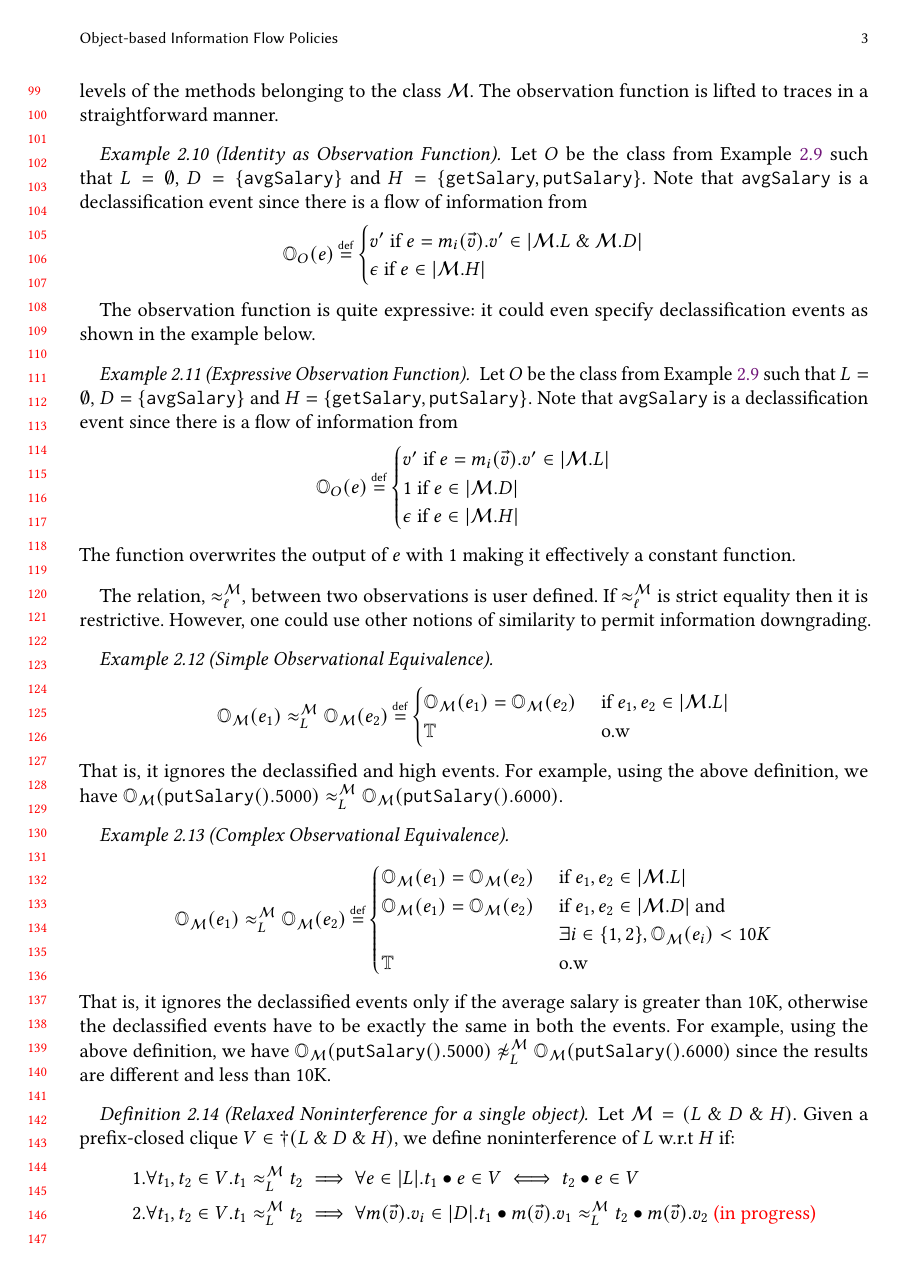
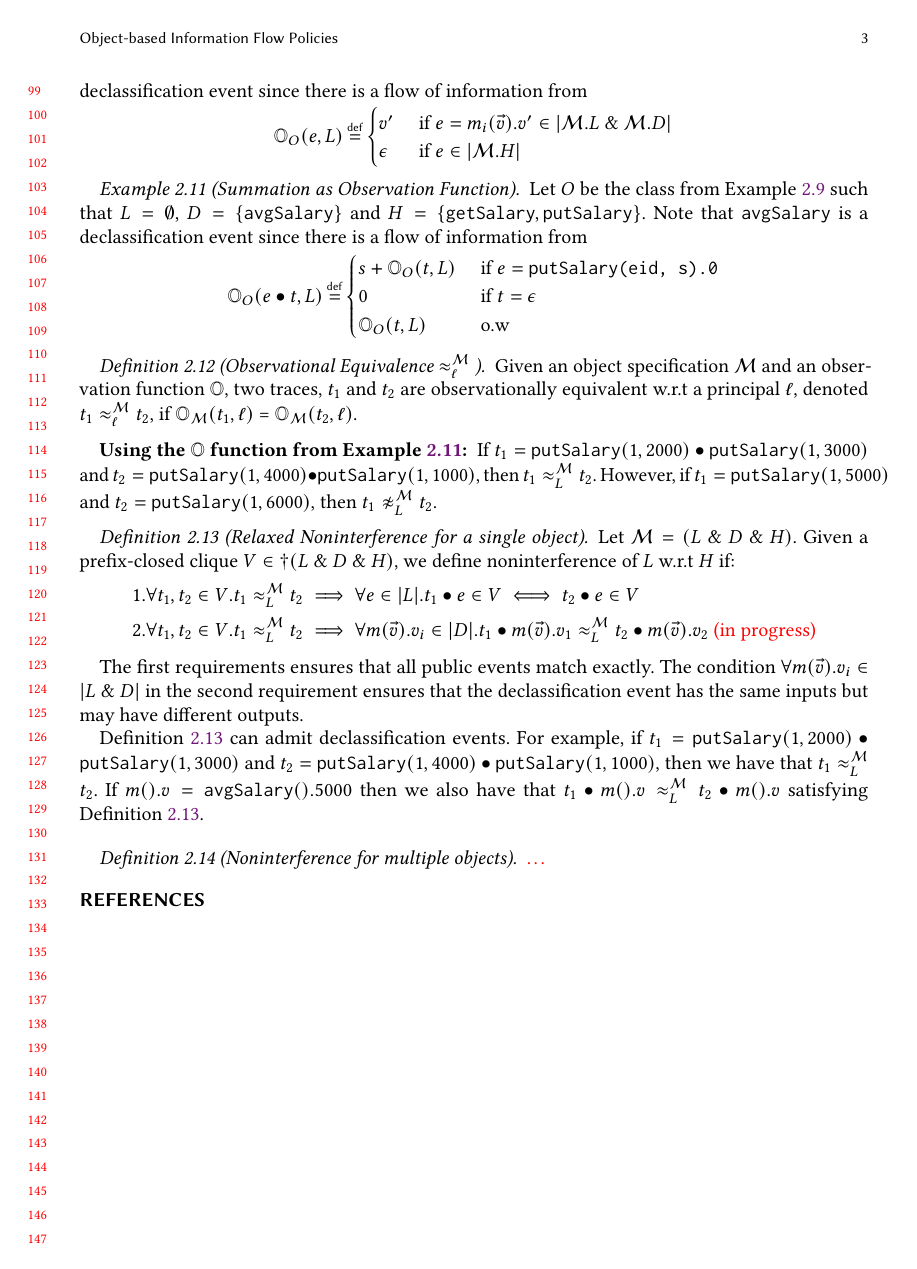
Before and after one commit to CertiKOS/obj-ni, a LaTeX paper (notes.tex, which reads macros.tex): page 3 of 4 before the commit and page 3 of 3 after it. Compiled offline with pdfLaTeX.

Commit message:
Obs equiv

```diff
--- a/macros.tex
+++ b/macros.tex
@@ -72,11 +72,13 @@
 \newcommand{\directprod}{\ensuremath{~\&~}}
 \newcommand{\coherent}[1]{\ensuremath{\coh_{#1}}}
 \newcommand{\unit}{\mycode{unit}}
-\newcommand{\obsymbol}{\ensuremath{\mathbb{O}\xspace}}
-\newcommand{\ob}[3]{\ensuremath{\obsymbol_{#2}(#1)}}
+\newcommand{\obsymbol}{\ensuremath{\mathbb{O}}\xspace}
+\newcommand{\ob}[3]{\ensuremath{\obsymbol_{#2}(#1, #3)}}
 \newcommand{\treq}[4]{\ensuremath{#1 \approx^{#4}_{#3} #2}}
+\newcommand{\trneq}[4]{\ensuremath{#1 \not \approx^{#4}_{#3} #2}}
 \newcommand{\classpart}{\ensuremath{\mathcal{M}}\xspace}
 \newcommand{\emptytr}{\ensuremath{\epsilon}}
 \newcommand{\obsim}[2]{\ensuremath{\approx^{#2}_{#1}}\xspace}
 \newcommand{\true}{\ensuremath{\mathbb{T}}}
 \newcommand{\proj}[2]{\ensuremath{#1{\downharpoonright_{#2}}}}
+\newcommand{\obsset}{\ensuremath{\mathit{Obs}}}
--- a/notes.tex
+++ b/notes.tex
@@ -175,5 +179,4 @@ Trace equivalence captures the  observational equivalence using the \emph{observ
 The function is parameterized by security specification of the class that describes the input/output security levels of the methods belonging to the class \classpart.
-The observation function is lifted to traces in a straightforward manner.
 
 
 
@@ -182,52 +186,49 @@ The observation function is lifted to traces in a straightforward manner.
   Note that \mycode{avgSalary} is a declassification event since there is a flow of information from
   \[
   \ob{e}{O}{L} \isdef \begin{cases}
-    v' \mbox{ if } e = m_i(\vec{v}).v' \in \abs{\classpart.L \directprod \classpart.D} \\
-    \emptytr \mbox{ if } e \in \abs{\classpart.H}
+    v'  & \mbox{ if } e = m_i(\vec{v}).v' \in \abs{\classpart.L \directprod \classpart.D} \\
+    \emptytr & \mbox{ if } e \in \abs{\classpart.H}
   \end{cases}
   \]
 \end{example}
 
-The observation function is quite expressive: it could even specify declassification events as shown in the example below.
 
-\begin{example}[Expressive  Observation Function]
+
+\begin{example}[Summation as Observation Function]  \label{ex3}
   Let $O$ be the class from Example \ref{ex1} such that  $L = \emptyset $, $D = \{ \mycode{avgSalary} \}$ and $H = \{\mycode{getSalary}, \mycode{putSalary} \}$.
   Note that \mycode{avgSalary} is a declassification event since there is a flow of information from
   \[
-  \ob{e}{O}{L} \isdef \begin{cases}
-    v' \mbox{ if } e = m_i(\vec{v}).v' \in \abs{\classpart.L} \\
-    1 \mbox{ if } e \in \abs{\classpart.D} \\
-    \emptytr \mbox{ if } e \in \abs{\classpart.H}
+  \ob{e \tracecat t }{O}{L} \isdef \begin{cases}
+    s + \ob{t}{O}{L}  & \mbox{ if } e = \mycode{putSalary(eid, s).0} \\
+    0 & \mbox{ if } t = \epsilon \\
+    \ob{t}{O}{L} & \mbox{ o.w }
   \end{cases}
   \]
-  The function overwrites the output of $e$ with $1$ making it effectively a constant function.
 \end{example}
 
-The relation, \obsim{\ell}{\classpart}, between two observations is user defined. If \obsim{\ell}{\classpart} is strict equality then it is  restrictive. However, one could use other notions of similarity to permit information downgrading.
+%% The observation function is quite expressive: it can encode the attacker's knowledge as show below.
 
-\begin{example}[Simple Observational Equivalence]
-  \[
-  \ob{e_1}{\classpart}{L} \obsim{L}{\classpart} \ob{e_2}{\classpart}{L} \isdef \begin{cases}
-    \ob{e_1}{\classpart}{L} = \ob{e_2}{\classpart}{L} &\mbox{ if } e_1, e_2 \in \abs{\classpart.L} \\
-    \true &\mbox{ o.w }
-  \end{cases}
-  \]
-  That is, it ignores the declassified and high events. For example, using the above definition, we have $\ob{\mycode{putSalary}().5000}{\classpart}{L} \obsim{L}{\classpart} \ob{\mycode{putSalary}().6000}{\classpart}{L}$.
-\end{example}
+%% \begin{example}[Expressive  Observation Function] \label{ex4}
+%%   Let $O$ be the class from Example \ref{ex1} such that  $L = \emptyset $, $D = \{ \mycode{avgSalary} \}$ and $H = \{\mycode{getSalary}, \mycode{putSalary} \}$.
+%%   Note that \mycode{avgSalary} is a declassification event since there is a flow of information from
+%%   \[
+%%   \ob{e}{O}{L} \isdef \begin{cases}
+%%     v' \mbox{ if } e = m_i(\vec{v}).v' \in \abs{\classpart.L} \\
+%%     1 \mbox{ if } e \in \abs{\classpart.D} \\
+%%     \emptytr \mbox{ if } e \in \abs{\classpart.H}
+%%   \end{cases}
+%%   \]
+%%   The function overwrites the output of $e$ with $1$ making it effectively a constant function.
+%% \end{example}
 
-\begin{example}[Complex Observational Equivalence]
-  \[
-  \ob{e_1}{\classpart}{L} \obsim{L}{\classpart} \ob{e_2}{\classpart}{L} \isdef \begin{cases}
-    \ob{e_1}{\classpart}{L} = \ob{e_2}{\classpart}{L} &\mbox{ if } e_1, e_2 \in \abs{\classpart.L} \\
-    \ob{e_1}{\classpart}{L} = \ob{e_2}{\classpart}{L} &\mbox{ if } e_1, e_2 \in \abs{\classpart.D} \text{ and} \\
-     &\mbox{ } \exists i \in \{1, 2\}, \ob{e_i}{\classpart}{L} < 10K \\
-    \true &\mbox{ o.w }
-  \end{cases}
-  \]
-  That is, it ignores the declassified events only if the average salary is greater than 10K, otherwise the declassified events have to be exactly the same in both the events.
-  For example, using the above definition, we have $\ob{\mycode{putSalary}().5000}{\classpart}{L} \not \obsim{L}{\classpart} \ob{\mycode{putSalary}().6000}{\classpart}{L}$ since the results are different and less than 10K.
-\end{example}
+\begin{definition}[Observational Equivalence \obsim{\ell}{\classpart} ]\label{def:obsim}
+Given an object specification \classpart and an observation function \obsymbol,  two traces, $t_1$ and $t_2$ are observationally equivalent w.r.t a principal $\ell$, denoted $t_1 \obsim{\ell}{\classpart} t_2$, if \ob{t_1}{\classpart}{\ell} =  \ob{t_2}{\classpart}{\ell}.
+\end{definition}
 
+
+\textbf{Using the \obsymbol function from Example~\ref{ex3}: }
+If $t_1 = \mycode{putSalary}(1, 2000) \tracecat \mycode{putSalary}(1, 3000)$ and  $t_2 = \mycode{putSalary}(1, 4000) \tracecat \mycode{putSalary}(1, 1000)$, then \treq{t_1}{t_2}{L}{\classpart}.
+However, if $t_1 = \mycode{putSalary}(1, 5000)$ and  $t_2 = \mycode{putSalary}(1, 6000)$, then   \trneq{t_1}{t_2}{L}{\classpart}.
 
 \begin{definition}[Relaxed Noninterference for a single object]\label{def:relaxni}
    Let $\classpart = (L \directprod D \directprod H)$. Given a prefix-closed clique $V \in \dagger(L \directprod D \directprod H)$, we define noninterference of $L$ w.r.t $H$ if:
@@ -240,8 +241,13 @@ The relation, \obsim{\ell}{\classpart}, between two observations is user defined
 The first requirements ensures that all public events match exactly.
 The condition $\forall m(\vec{v}).v_i \in \abs{L \directprod D}$ in the second requirement ensures that the declassification event has the same inputs but may have different outputs.
 
-Definition~\ref{def:relaxni} can admit declassification events. For example, if $t_1 = \mycode{putSalary}(1, 5000)$ and  $t_1 = \mycode{putSalary}(1, 6000)$, then we have that \treq{t_1}{t_2}{L}{\classpart}.
-However, if $m().v_1=\mycode{avgSalary}().5000$ and  $m().v_2 = \mycode{avgSalary}().6000$, then \treq{t_1  \tracecat  m(\vec{v}).v_1}{t_2 \tracecat  m(\vec{v}).v_2}{L}{\classpart} satisfying Definition~\ref{def:relaxni}.
+
+Definition~\ref{def:relaxni} can admit declassification events. For example, if $t_1 = \mycode{putSalary}(1, 2000) \tracecat \mycode{putSalary}(1, 3000)$ and  $t_2 = \mycode{putSalary}(1, 4000) \tracecat \mycode{putSalary}(1, 1000)$, then we have that \treq{t_1}{t_2}{L}{\classpart}.
+If $m().v=\mycode{avgSalary}().5000$ then we also have that \treq{t_1  \tracecat  m().v}{t_2 \tracecat  m().v}{L}{\classpart} satisfying Definition~\ref{def:relaxni}.
+
+\medskip
+%%Definition~\ref{def:relaxni} can admit declassification events. For example,
+%% $m().v_1=\mycode{avgSalary}().5000$ and  $m().v_2 = \mycode{avgSalary}().6000$, then \treq{t_1  \tracecat  m(\vec{v}).v_1}{t_2 \tracecat  m(\vec{v}).v_2}{L}{\classpart} satisfying Definition~\ref{def:relaxni}.
 
 
 \begin{definition}[Noninterference for multiple objects]\label{def:ni2}
```
Also changed, not shown: notes.tex (19 more changed lines).
